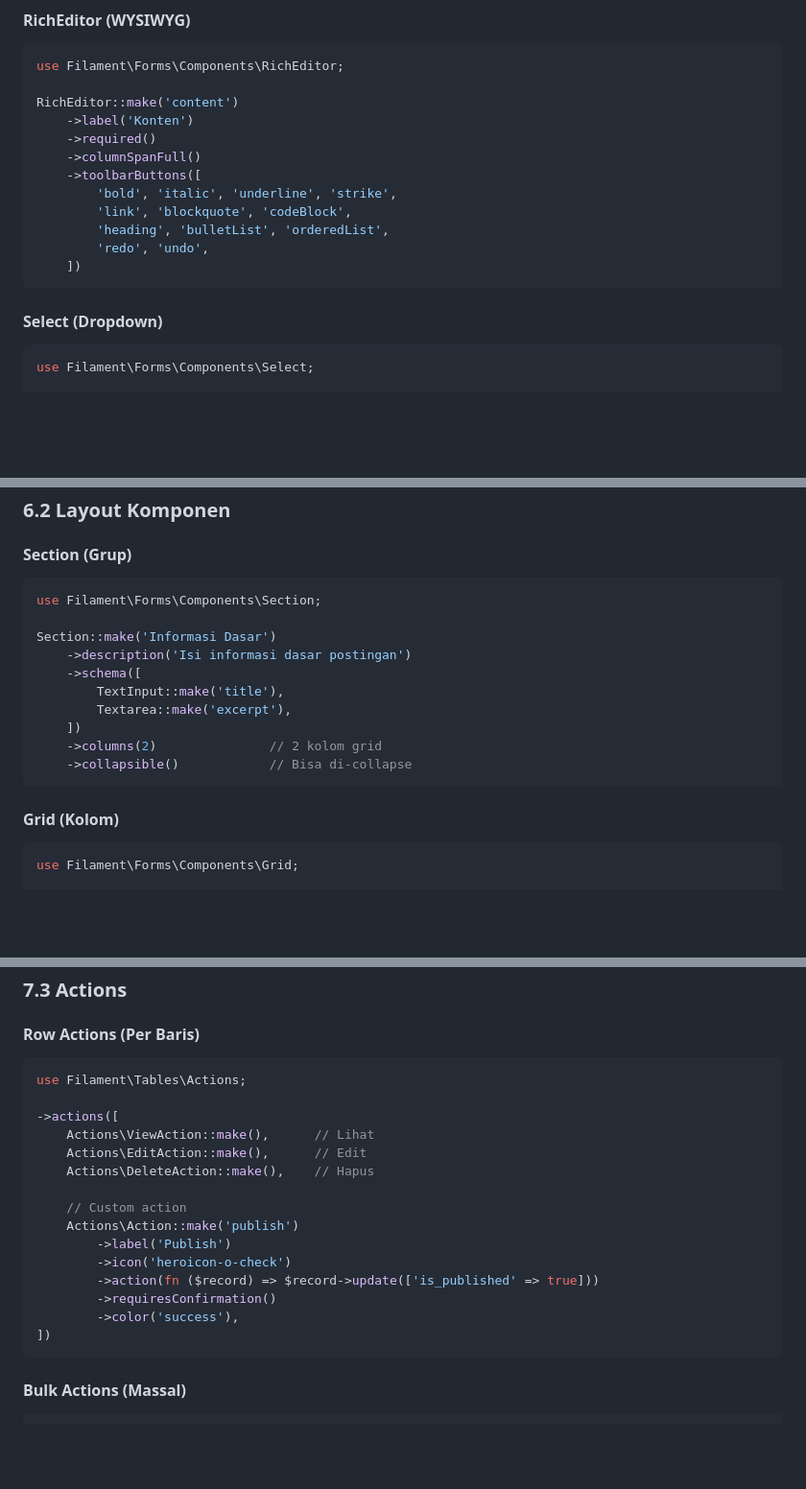
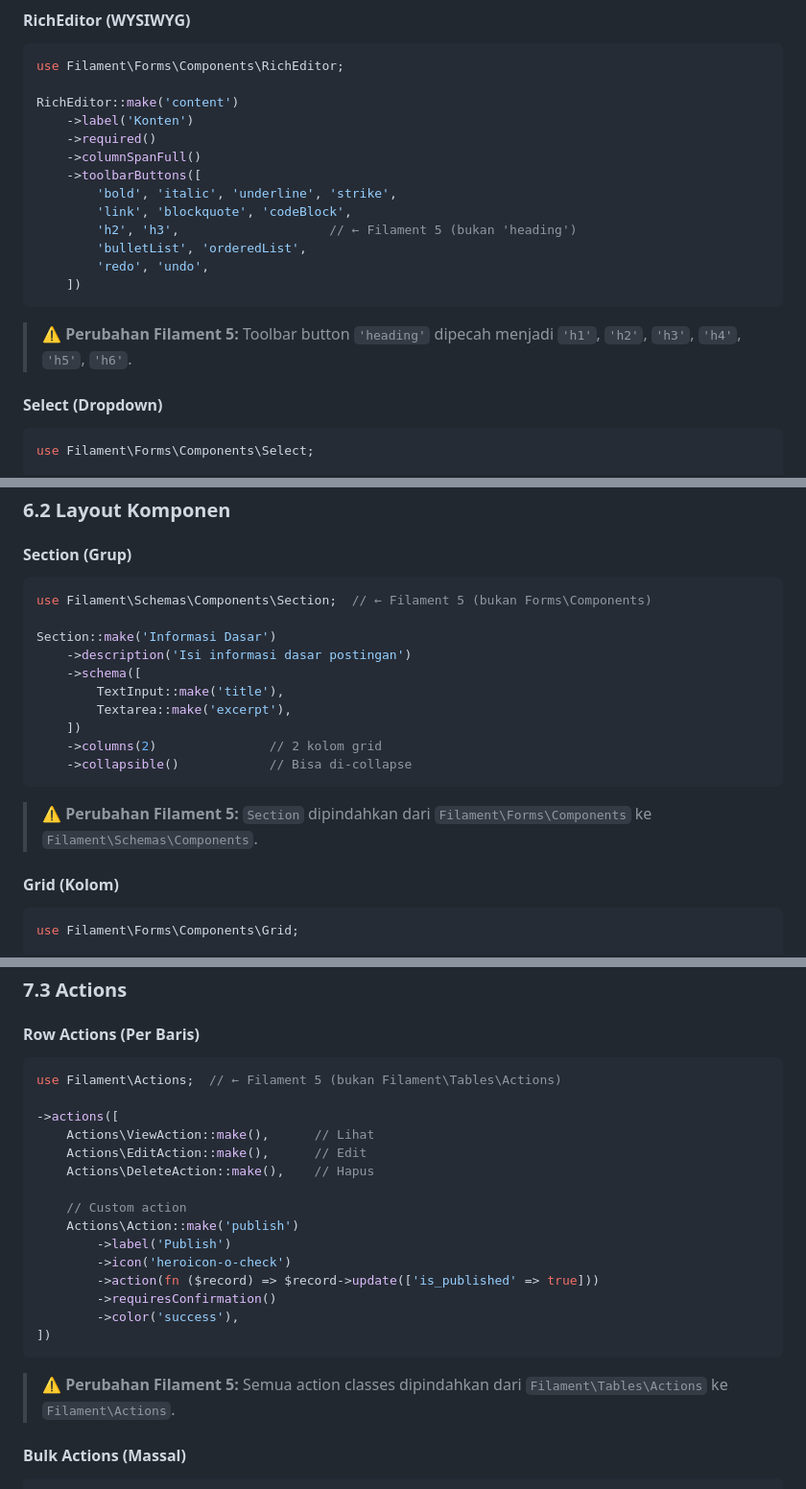
Before and after one commit to adamfahmil96/adamilmi, a Markdown page: docs/FILAMENT_TUTORIAL.md, 3 parts joined by grey strips. Shown at 96% size. GitHub-like rendering; blank space fills up the shorter version.

````diff
--- a/docs/FILAMENT_TUTORIAL.md
+++ b/docs/FILAMENT_TUTORIAL.md
@@ -378,10 +396,13 @@ RichEditor::make('content')
     ->toolbarButtons([
         'bold', 'italic', 'underline', 'strike',
         'link', 'blockquote', 'codeBlock',
-        'heading', 'bulletList', 'orderedList',
+        'h2', 'h3',                    // ← Filament 5 (bukan 'heading')
+        'bulletList', 'orderedList',
         'redo', 'undo',
     ])
 ```
+
+> **⚠️ Perubahan Filament 5:** Toolbar button `'heading'` dipecah menjadi `'h1'`, `'h2'`, `'h3'`, `'h4'`, `'h5'`, `'h6'`.
 
 #### Select (Dropdown)
 ```php
@@ -469,7 +490,7 @@ Slider::make('proficiency')
 
 #### Section (Grup)
 ```php
-use Filament\Forms\Components\Section;
+use Filament\Schemas\Components\Section;  // ← Filament 5 (bukan Forms\Components)
 
 Section::make('Informasi Dasar')
     ->description('Isi informasi dasar postingan')
@@ -480,6 +501,8 @@ Section::make('Informasi Dasar')
     ->columns(2)               // 2 kolom grid
     ->collapsible()            // Bisa di-collapse
 ```
+
+> **⚠️ Perubahan Filament 5:** `Section` dipindahkan dari `Filament\Forms\Components` ke `Filament\Schemas\Components`.
 
 #### Grid (Kolom)
 ```php
@@ -635,7 +658,7 @@ SelectFilter::make('category_id')
 
 #### Row Actions (Per Baris)
 ```php
-use Filament\Tables\Actions;
+use Filament\Actions;  // ← Filament 5 (bukan Filament\Tables\Actions)
 
 ->actions([
     Actions\ViewAction::make(),      // Lihat
@@ -651,6 +674,8 @@ use Filament\Tables\Actions;
         ->color('success'),
 ])
 ```
+
+> **⚠️ Perubahan Filament 5:** Semua action classes dipindahkan dari `Filament\Tables\Actions` ke `Filament\Actions`.
 
 #### Bulk Actions (Massal)
 ```php
````
Also changed, not shown: other parts of docs/FILAMENT_TUTORIAL.md (+115 -8 lines).
